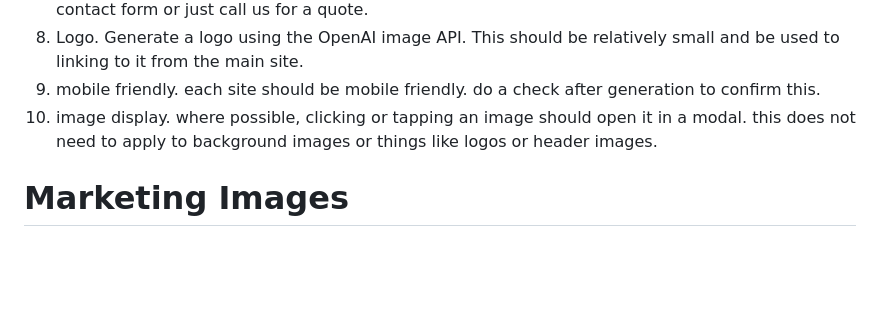
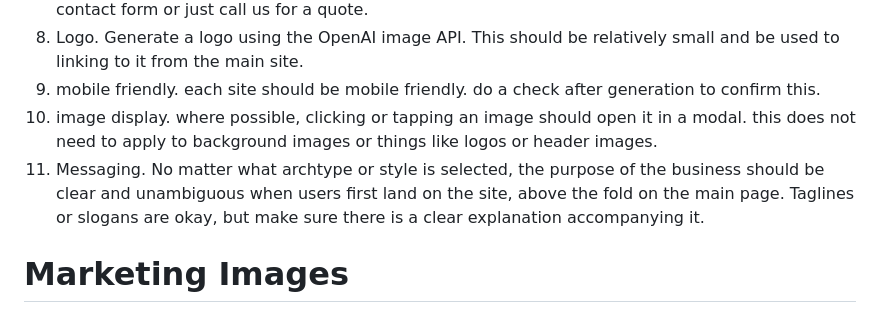
Before and after one commit to Processed-Fun/BusinessAutomation, a Markdown page: website_creation.md, the part around the change. Rendered like a GitHub page; blank space fills up the shorter version.

```diff
--- a/website_creation.md
+++ b/website_creation.md
@@ -26,6 +26,7 @@ Instructions for creating the fake website for each business.
 9. Logo. Generate a logo using the OpenAI image API.  This should be relatively small and be used to linking to it from the main site.
 10. mobile friendly.  each site should be mobile friendly.  do a check after generation to confirm this.
 11. image display. where possible, clicking or tapping an image should open it in a modal.  this does not need to apply to background images or things like logos or header images.
+12. Messaging.  No matter what archtype or style is selected, the purpose of the business should be clear and unambiguous when users first land on the site, above the fold on the main page.  Taglines or slogans are okay, but make sure there is a clear explanation accompanying it.
 
 # Marketing Images
 
```
